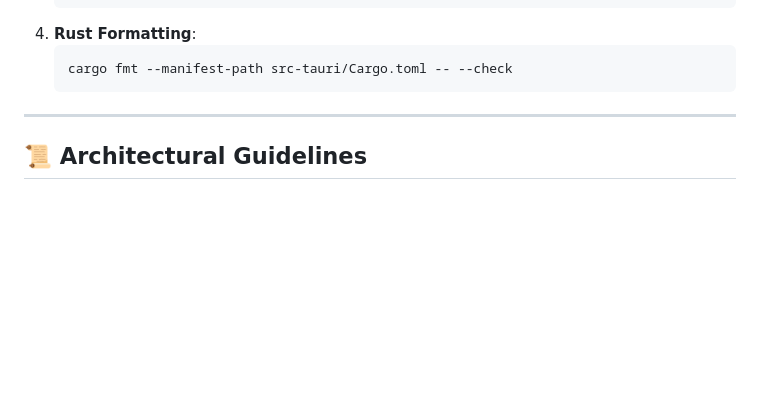
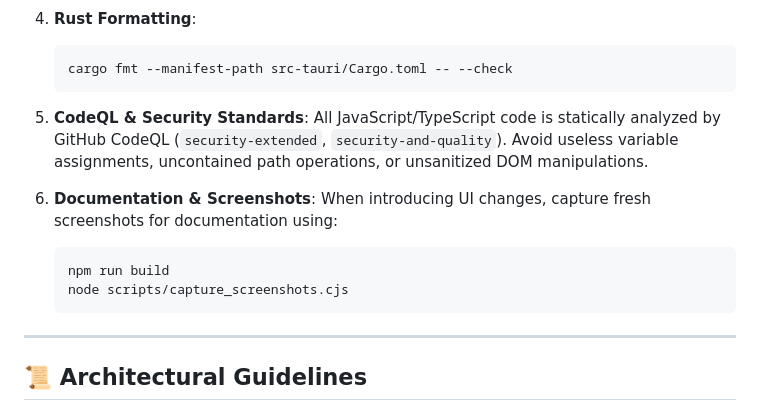
Before and after one commit to duboiss/FileMint, a Markdown page: CONTRIBUTING.md, the part around the change. Rendered like a GitHub page; blank space fills up the shorter version.

````diff
--- a/CONTRIBUTING.md
+++ b/CONTRIBUTING.md
@@ -58,6 +58,15 @@ Before submitting a pull request, ensure all checks pass:
    ```bash
    cargo fmt --manifest-path src-tauri/Cargo.toml -- --check
    ```
+5. **CodeQL & Security Standards**:
+   All JavaScript/TypeScript code is statically analyzed by GitHub CodeQL (`security-extended`, `security-and-quality`). Avoid useless variable assignments, uncontained path operations, or unsanitized DOM manipulations.
+
+6. **Documentation & Screenshots**:
+   When introducing UI changes, capture fresh screenshots for documentation using:
+   ```bash
+   npm run build
+   node scripts/capture_screenshots.cjs
+   ```
 
 ---
 
````
Also changed, not shown: README.fr.md (+8 -4 lines), README.md (+8 -4 lines), docs/screenshots/app-main.png, docs/screenshots/dropzone.png, docs/screenshots/pdf-compression.png, docs/screenshots/results-summary.png, 7 other files.
